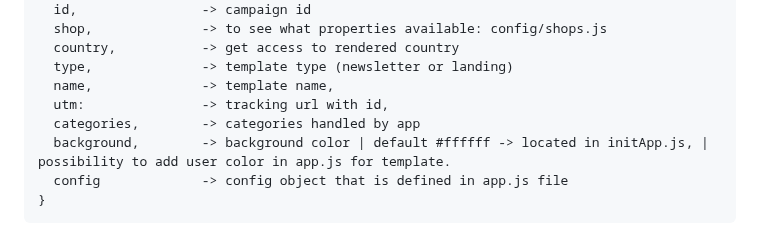
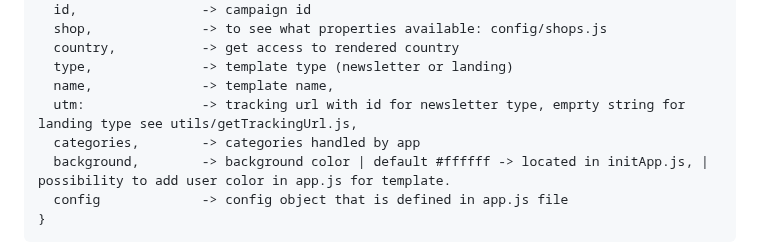
Before and after one commit to BelianiRafal/Constructor, a Markdown page: README.md, the part around the change. Rendered like a GitHub page.

```diff
--- a/README.md
+++ b/README.md
@@ -225,7 +225,7 @@ export async function [template_name]({
   country,           -> get access to rendered country
   type,              -> template type (newsletter or landing)
   name,              -> template name,
-  utm:               -> tracking url with id,
+  utm:               -> tracking url with id for newsletter type, emprty string for landing type see utils/getTrackingUrl.js,
   categories,        -> categories handled by app
   background,        -> background color | default #ffffff -> located in initApp.js, | possibility to add user color in app.js for template.
   config             -> config object that is defined in app.js file
```
